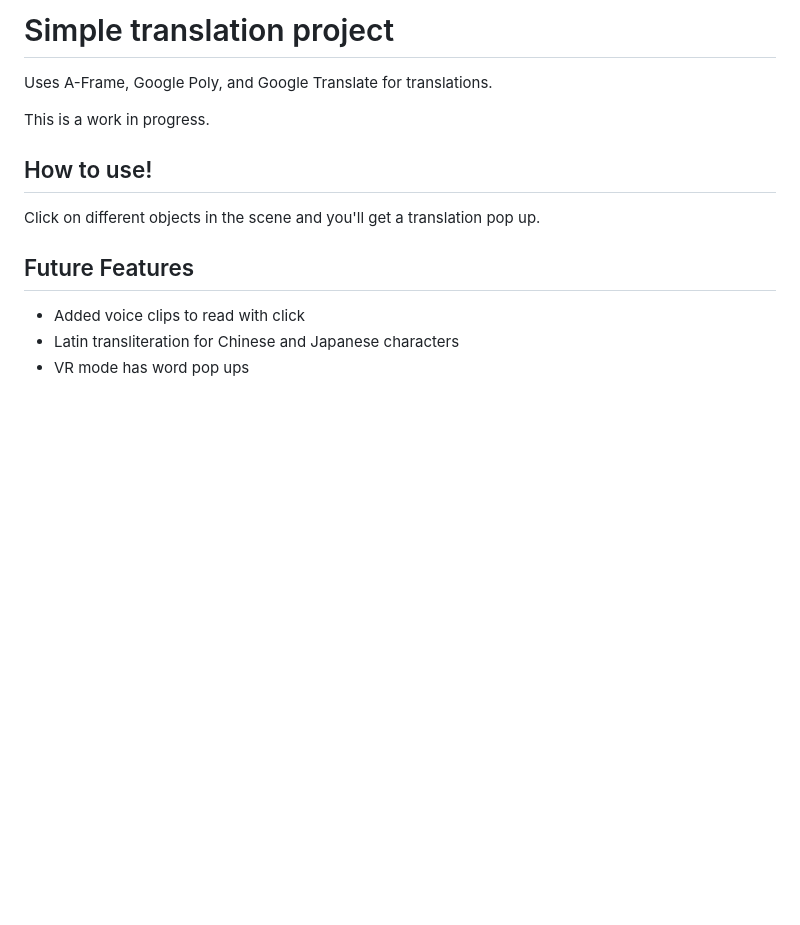
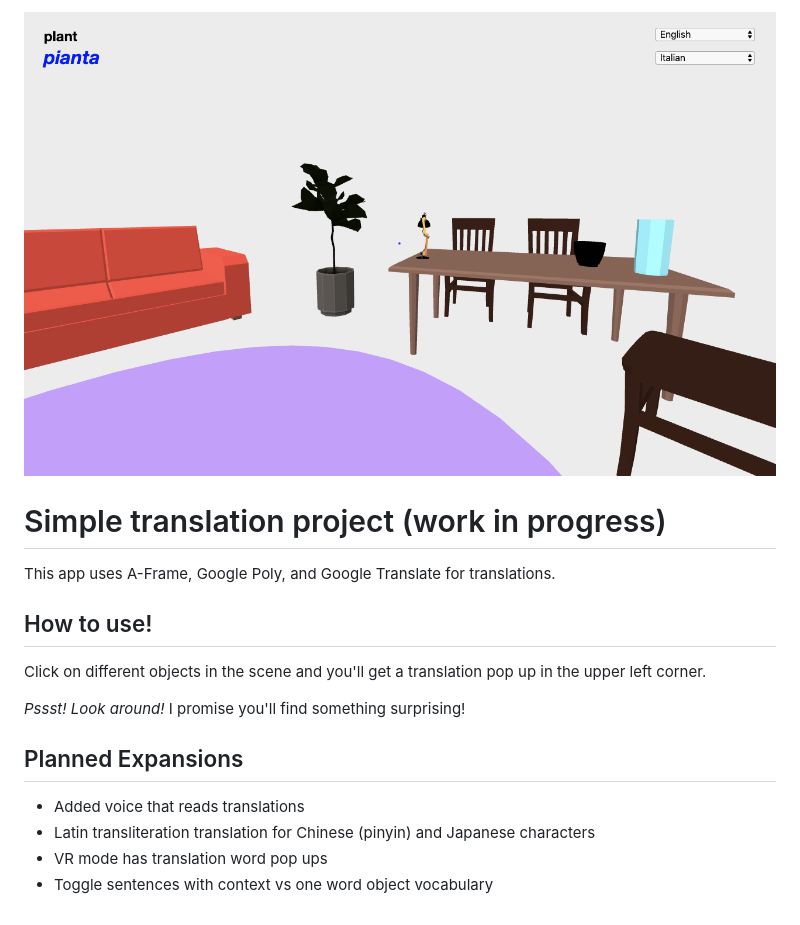
Before and after one commit to robin-k-wilson/simple-translation-project, a Markdown page: README.md, the part around the change. Drawn GitHub-style; pictures changed too: public/img/translationProject.png (added); blank space fills up the shorter version.

Commit message:
updated readme and timeout for photo

```diff
--- a/README.md
+++ b/README.md
@@ -1,16 +1,18 @@
-# Simple translation project
+![Simple translation project screenshot](/public/img/translationProject.png)
 
-Uses A-Frame, Google Poly, and Google Translate for translations.
+# Simple translation project (work in progress)
 
-This is a work in progress.
+This app uses A-Frame, Google Poly, and Google Translate for translations.
 
 ## How to use!
 
-Click on different objects in the scene and you'll get a translation pop up.
+Click on different objects in the scene and you'll get a translation pop up in the upper left corner.
 
+*Pssst! Look around!* I promise you'll find something surprising!
 
-## Future Features
+## Planned Expansions
 
-- Added voice clips to read with click
-- Latin transliteration for Chinese and Japanese characters
-- VR mode has word pop ups
+- Added voice that reads translations
+- Latin transliteration translation for Chinese (pinyin) and Japanese characters
+- VR mode has translation word pop ups
+- Toggle sentences with context vs one word object vocabulary
```
Also changed, not shown: 1 other file.
